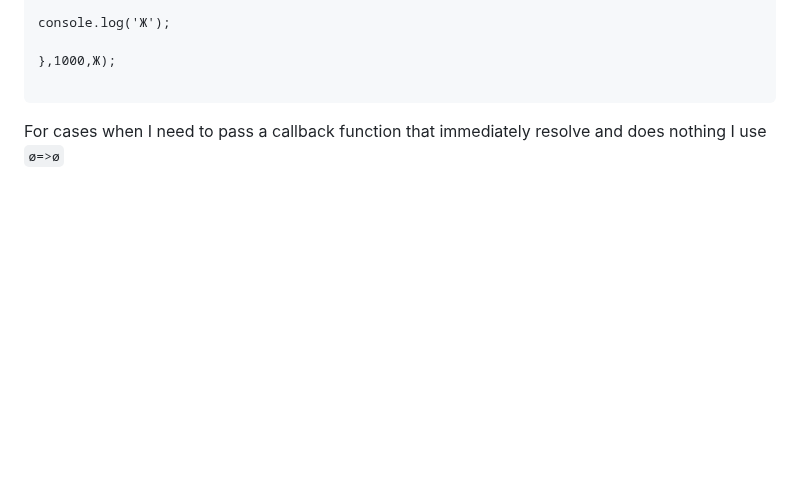
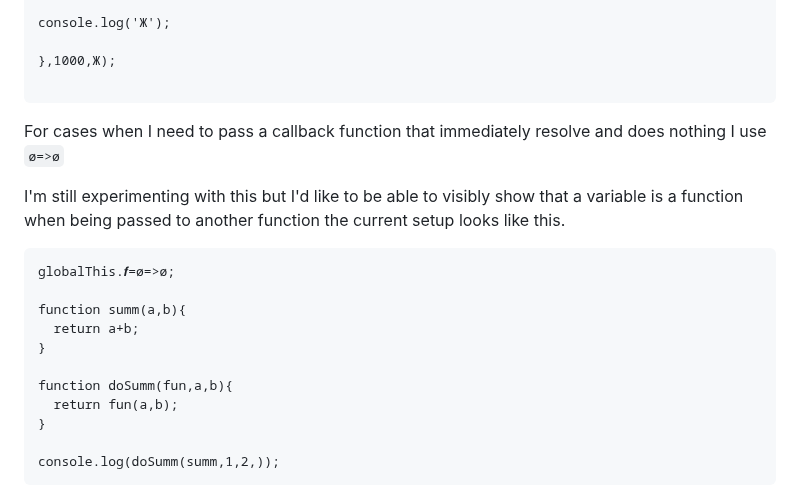
Before and after one commit to weblette/Node.mjs-Render-Markdown, a Markdown page: js-style-guide.md, the part around one of its changes. GitHub-like rendering; blank space fills up the shorter version.

````diff
--- a/js-style-guide.md
+++ b/js-style-guide.md
@@ -160,3 +160,19 @@ console.log('Ж');
 ```
 
 For cases when I need to pass a callback function that immediately resolve and does nothing I use `ø=>ø`
+
+I'm still experimenting with this but I'd like to be able to visibly show that a variable is a function when being passed to another function the current setup looks like this.
+
+```
+globalThis.𝒇=ø=>ø;
+
+function summ(a,b){
+  return a+b;
+}
+
+function doSumm(fun,a,b){
+  return fun(a,b);
+}
+
+console.log(doSumm(summ,1,2,));
+```
````
Also changed, not shown: other parts of js-style-guide.md (+1 -1 lines).
